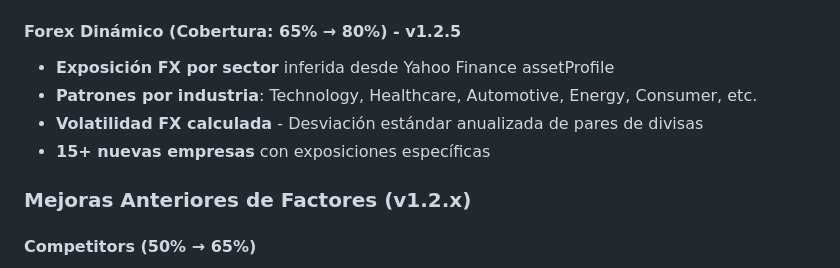
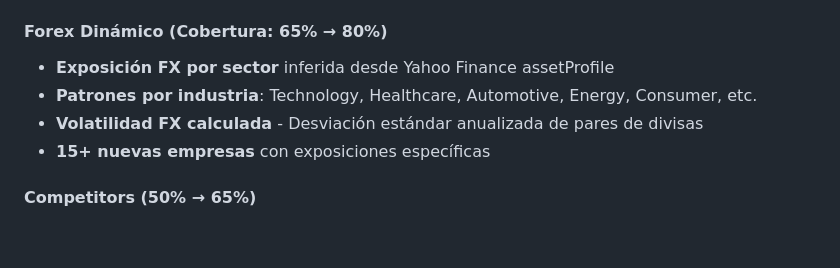
Before and after one commit to ycansam/guess-investor, a Markdown page: CHANGELOG.md, the part around the change printed below. Rendered like a GitHub page; blank space fills up the shorter version.

```diff
--- a/CHANGELOG.md
+++ b/CHANGELOG.md
@@ -59,13 +55,11 @@
 - **Fallback automático** a datos estáticos si API no disponible
 - Nuevo archivo: `fred-api-service.ts`
 
-#### Forex Dinámico (Cobertura: 65% → 80%) - v1.2.5
+#### Forex Dinámico (Cobertura: 65% → 80%)
 - **Exposición FX por sector** inferida desde Yahoo Finance assetProfile
 - **Patrones por industria**: Technology, Healthcare, Automotive, Energy, Consumer, etc.
 - **Volatilidad FX calculada** - Desviación estándar anualizada de pares de divisas
 - **15+ nuevas empresas** con exposiciones específicas
-
-### Mejoras Anteriores de Factores (v1.2.x)
 
 #### Competitors (50% → 65%)
 - Comparación de ratios P/E (trailing y forward)
```
Also changed, not shown: other parts of CHANGELOG.md (+5 -9 lines).
